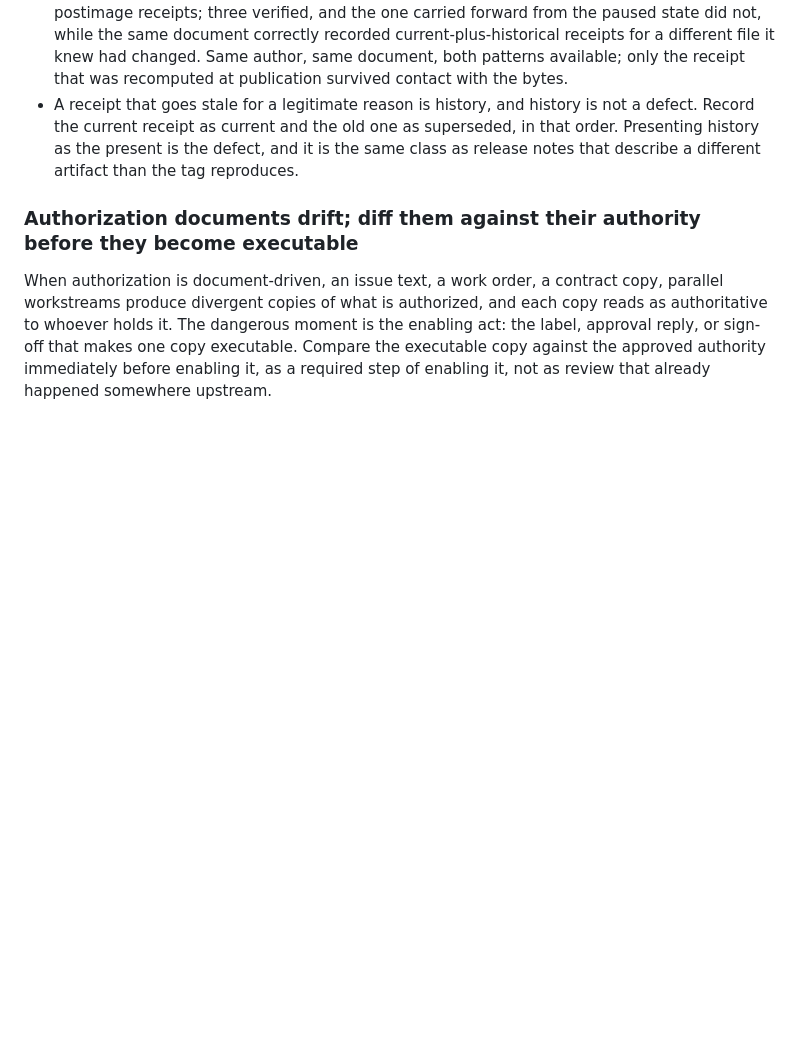
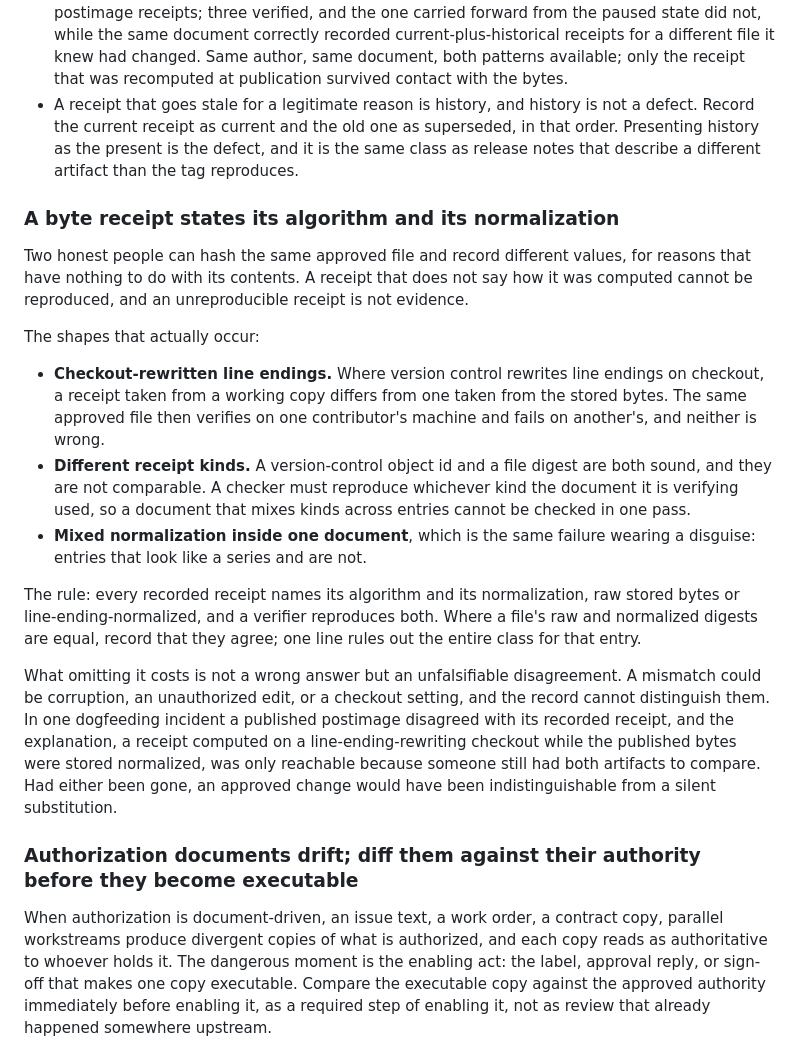
Before and after one commit to LynxTWO/anti-dark-code-skill, a Markdown page: anti-dark-code/references/07-adversarial-review.md, the part around the change. Rendered like a GitHub page; blank space fills up the shorter version.

Commit message:
Add receipt-normalization lesson and complete the cleanup contract
Two more lessons for the same release, from the same dogfeeding.

A byte receipt states its algorithm and its normalization. Two honest
people can hash the same approved file and record different values:
line endings rewritten at checkout, a version-control object id against
a file digest, or mixed normalization inside one document. The cost is
not a wrong answer but an unfalsifiable disagreement, where a mismatch
could be corruption, an unauthorized edit, or a checkout setting and
the record cannot tell them apart. In the incident behind this, the
explanation was only reachable because both artifacts still existed to
compare; had either been gone, an approved change would have been
indistinguishable from a silent substitution.

The shell exit-code contract gains its missing half. It already
required detaching teardown from the conjunction that can skip it. It
now also requires asserting the working tree is clean before the
artifact is created, because detached cleanup can still fail, and a
scratch file or modified harness that survives into a commit
reproduces only on the machine that made it. That completes a standing
local proposal whose first half shipped in an earlier release; the
proposal is now fully covered rather than partially.

Suite: 144 tests OK (skipped=1). Universal validation clean.

```diff
--- a/anti-dark-code/references/07-adversarial-review.md
+++ b/anti-dark-code/references/07-adversarial-review.md
@@ -163,6 +163,20 @@ When approved work is published, a squash merge of a reviewed branch, a paused i
 - Treat every "unchanged" claim about bytes as a computation to run, never an assertion to accept. In one dogfeeding incident at a consuming repository, a publication declared four postimage receipts; three verified, and the one carried forward from the paused state did not, while the same document correctly recorded current-plus-historical receipts for a different file it knew had changed. Same author, same document, both patterns available; only the receipt that was recomputed at publication survived contact with the bytes.
 - A receipt that goes stale for a legitimate reason is history, and history is not a defect. Record the current receipt as current and the old one as superseded, in that order. Presenting history as the present is the defect, and it is the same class as release notes that describe a different artifact than the tag reproduces.
 
+### A byte receipt states its algorithm and its normalization
+
+Two honest people can hash the same approved file and record different values, for reasons that have nothing to do with its contents. A receipt that does not say how it was computed cannot be reproduced, and an unreproducible receipt is not evidence.
+
+The shapes that actually occur:
+
+- **Checkout-rewritten line endings.** Where version control rewrites line endings on checkout, a receipt taken from a working copy differs from one taken from the stored bytes. The same approved file then verifies on one contributor's machine and fails on another's, and neither is wrong.
+- **Different receipt kinds.** A version-control object id and a file digest are both sound, and they are not comparable. A checker must reproduce whichever kind the document it is verifying used, so a document that mixes kinds across entries cannot be checked in one pass.
+- **Mixed normalization inside one document**, which is the same failure wearing a disguise: entries that look like a series and are not.
+
+The rule: every recorded receipt names its algorithm and its normalization, raw stored bytes or line-ending-normalized, and a verifier reproduces both. Where a file's raw and normalized digests are equal, record that they agree; one line rules out the entire class for that entry.
+
+What omitting it costs is not a wrong answer but an unfalsifiable disagreement. A mismatch could be corruption, an unauthorized edit, or a checkout setting, and the record cannot distinguish them. In one dogfeeding incident a published postimage disagreed with its recorded receipt, and the explanation, a receipt computed on a line-ending-rewriting checkout while the published bytes were stored normalized, was only reachable because someone still had both artifacts to compare. Had either been gone, an approved change would have been indistinguishable from a silent substitution.
+
 ### Authorization documents drift; diff them against their authority before they become executable
 
 When authorization is document-driven, an issue text, a work order, a contract copy, parallel workstreams produce divergent copies of what is authorized, and each copy reads as authoritative to whoever holds it. The dangerous moment is the enabling act: the label, approval reply, or sign-off that makes one copy executable. Compare the executable copy against the approved authority immediately before enabling it, as a required step of enabling it, not as review that already happened somewhere upstream.
```
Also changed, not shown: CHANGELOG.md (+2 -0 lines), anti-dark-code/references/14-deterministic-verification.md (+1 -1 lines).
